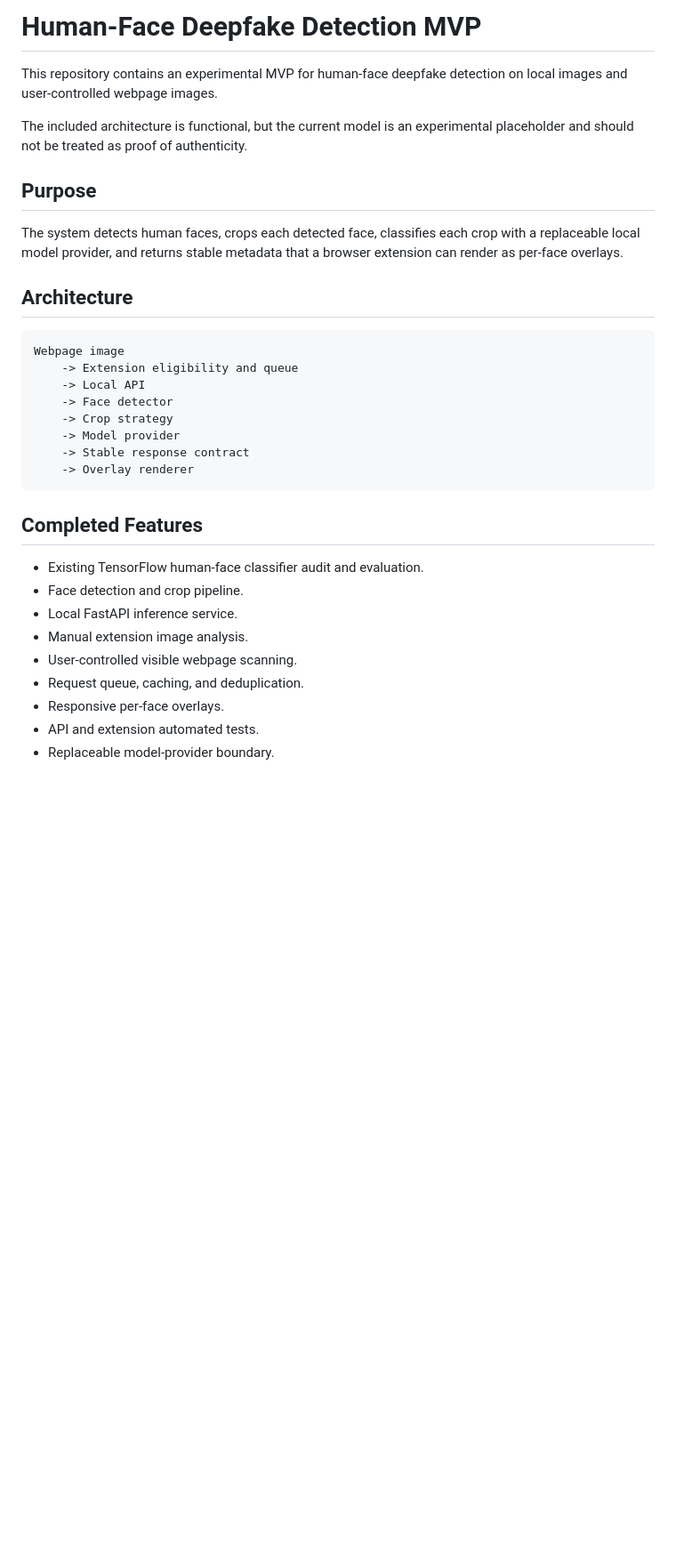
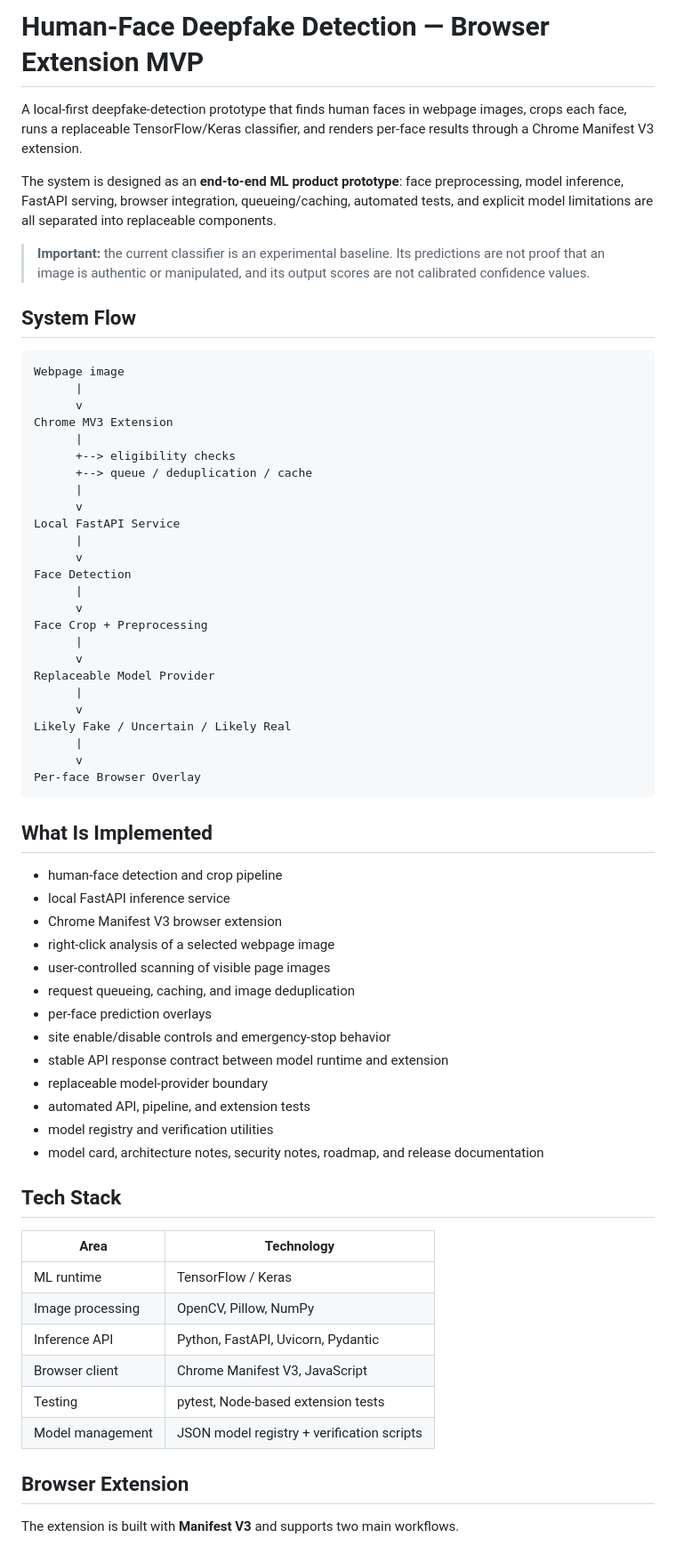
Before and after one commit to beasthphp/deepfake_detector_2.0, a Markdown page: README.md, the part around one of its changes. Shown at 89% size. Drawn GitHub-style; blank space fills up the shorter version.

Commit message:
docs: polish deepfake detector portfolio README

````diff
--- a/README.md
+++ b/README.md
@@ -1,34 +1,69 @@
-# Human-Face Deepfake Detection MVP
+# Human-Face Deepfake Detection — Browser Extension MVP
 
-This repository contains an experimental MVP for human-face deepfake detection on local images and user-controlled webpage images.
+A local-first deepfake-detection prototype that finds human faces in webpage images, crops each face, runs a replaceable TensorFlow/Keras classifier, and renders per-face results through a Chrome Manifest V3 extension.
 
-The included architecture is functional, but the current model is an experimental placeholder and should not be treated as proof of authenticity.
+The system is designed as an **end-to-end ML product prototype**: face preprocessing, model inference, FastAPI serving, browser integration, queueing/caching, automated tests, and explicit model limitations are all separated into replaceable components.
 
-## Purpose
+> **Important:** the current classifier is an experimental baseline. Its predictions are not proof that an image is authentic or manipulated, and its output scores are not calibrated confidence values.
 
-The system detects human faces, crops each detected face, classifies each crop with a replaceable local model provider, and returns stable metadata that a browser extension can render as per-face overlays.
-
-## Architecture
+## System Flow
 
 ```text
 Webpage image
-    -> Extension eligibility and queue
-    -> Local API
-    -> Face detector
-    -> Crop strategy
-    -> Model provider
-    -> Stable response contract
-    -> Overlay renderer
+      |
+      v
+Chrome MV3 Extension
+      |
+      +--> eligibility checks
+      +--> queue / deduplication / cache
+      |
+      v
+Local FastAPI Service
+      |
+      v
+Face Detection
+      |
+      v
+Face Crop + Preprocessing
+      |
+      v
+Replaceable Model Provider
+      |
+      v
+Likely Fake / Uncertain / Likely Real
+      |
+      v
+Per-face Browser Overlay
 ```
 
-## Completed Features
+## What Is Implemented
 
-- Existing TensorFlow human-face classifier audit and evaluation.
-- Face detection and crop pipeline.
-- Local FastAPI inference service.
-- Manual extension image analysis.
-- User-controlled visible webpage scanning.
-- Request queue, caching, and deduplication.
-- Responsive per-face overlays.
-- API and extension automated tests.
-- Replaceable model-provider boundary.
+- human-face detection and crop pipeline
+- local FastAPI inference service
+- Chrome Manifest V3 browser extension
+- right-click analysis of a selected webpage image
+- user-controlled scanning of visible page images
+- request queueing, caching, and image deduplication
+- per-face prediction overlays
+- site enable/disable controls and emergency-stop behavior
+- stable API response contract between model runtime and extension
+- replaceable model-provider boundary
+- automated API, pipeline, and extension tests
+- model registry and verification utilities
+- model card, architecture notes, security notes, roadmap, and release documentation
+
+## Tech Stack
+
+| Area | Technology |
+| --- | --- |
+| ML runtime | TensorFlow / Keras |
+| Image processing | OpenCV, Pillow, NumPy |
+| Inference API | Python, FastAPI, Uvicorn, Pydantic |
+| Browser client | Chrome Manifest V3, JavaScript |
+| Testing | pytest, Node-based extension tests |
+| Model management | JSON model registry + verification scripts |
+
+## Browser Extension
+
+The extension is built with **Manifest V3** and supports two main workflows.
+
````
Also changed, not shown: other parts of README.md (+155 -69 lines).
